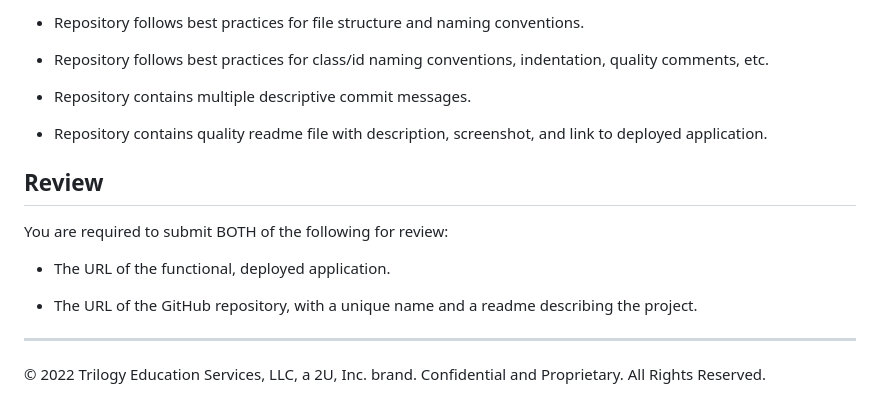
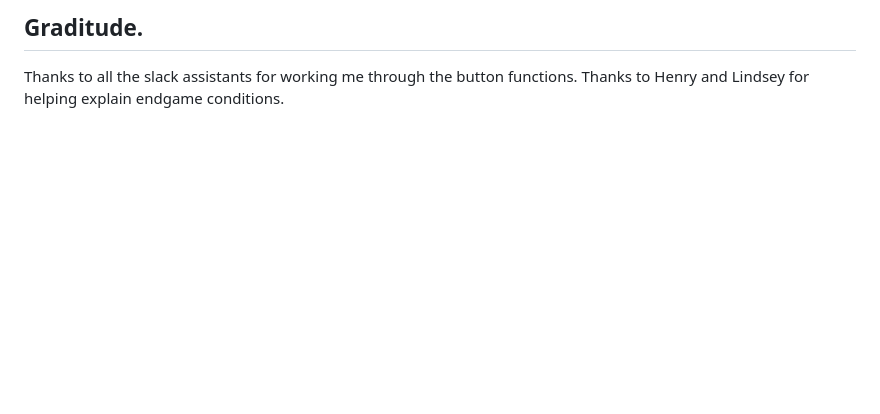
Before and after one commit to hoeferm2/hoefer-trivia-site, a Markdown page: README.md, the part around the change printed below. Drawn GitHub-style; blank space fills up the shorter version.

```diff
--- a/README.md
+++ b/README.md
@@ -83,19 +24,2 @@ This Challenge is graded based on the following criteria:
-* Repository follows best practices for file structure and naming conventions.
-
-* Repository follows best practices for class/id naming conventions, indentation, quality comments, etc.
-
-* Repository contains multiple descriptive commit messages.
-
-* Repository contains quality readme file with description, screenshot, and link to deployed application.
-
-## Review
-
-You are required to submit BOTH of the following for review:
-
-* The URL of the functional, deployed application.
-
-* The URL of the GitHub repository, with a unique name and a readme describing the project.
-
----
-
-© 2022 Trilogy Education Services, LLC, a 2U, Inc. brand. Confidential and Proprietary. All Rights Reserved.
+## Graditude.
+Thanks to all the slack assistants for working me through the button functions. Thanks to Henry and Lindsey for helping explain endgame conditions.
```
Also changed, not shown: other parts of README.md (+10 -69 lines), assets/screenshots/end screen.PNG (added), assets/screenshots/ingame.PNG (added), assets/screenshots/startpage.PNG (added), 1 other file.
